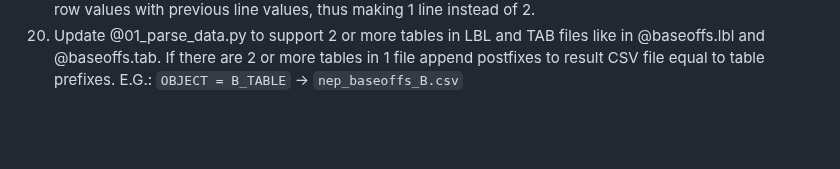
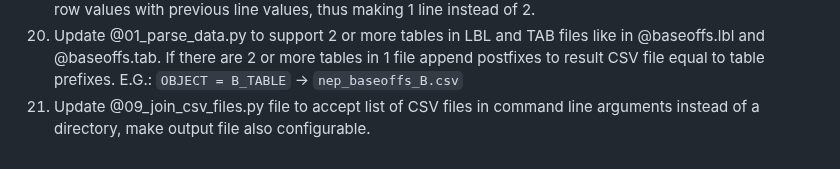
Before and after one commit to HardNorth/galileo-probe-data-analysis, a Markdown page: prompts.md, the part around the change. Drawn GitHub-style; blank space fills up the shorter version.

Commit message:
Add a prompt

```diff
--- a/prompts.md
+++ b/prompts.md
@@ -34,3 +34,4 @@ E.G.: append `TIME (SECONDS)` column from @nep_ptz.csv file to @nep_scatter.csv
 17. Implement a script which will take @joined_data.csv file and fill missed (empty) cells. Such cells should be filled with "-99999.0" if missed data is before the first or after the last value in a column. Everything in between two values should be filled with a step calculated by formula: (next value - previous value)/number of missed steps. You should preserve column data types. E.G. don't convert int columns to float. You should find integer columns "on the fly".
 18. Implement a script which will allow to reduce amount of entries in a CSV file by averaging every second row values with previous line values, thus making 1 line instead of 2.
 19. Update @01_parse_data.py to support 2 or more tables in LBL and TAB files like in @baseoffs.lbl and @baseoffs.tab. If there are 2 or more tables in 1 file append postfixes to result CSV file equal to table prefixes. E.G.: `OBJECT = B_TABLE` -> `nep_baseoffs_B.csv`
+20. Update @09_join_csv_files.py file to accept list of CSV files in command line arguments instead of a directory, make output file also configurable.
```
